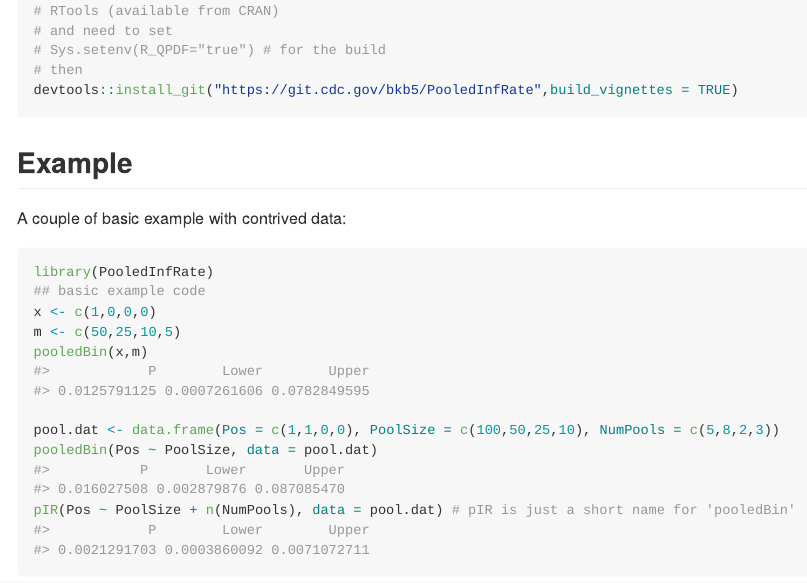
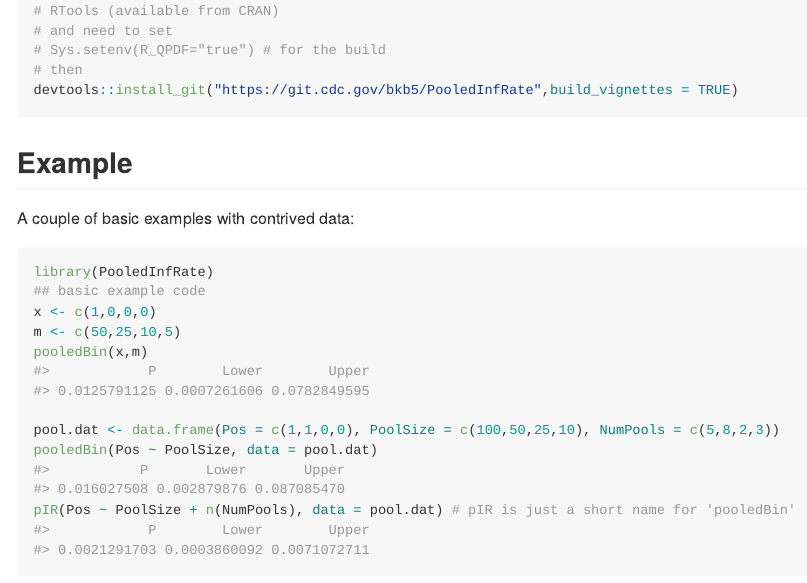
Before and after one commit to bjbiggerstaff/PooledInfRate, an R Markdown document (README.Rmd): the page in a window 1100 px wide, from 490 px down. The pictures show the output file README.md that the author committed with the source, drawn offline in the style of GitHub.

Commit message:
Fix a typo

````diff
--- a/README.Rmd
+++ b/README.Rmd
@@ -40,7 +40,7 @@ devtools::install_git("https://git.cdc.gov/bkb5/PooledInfRate",build_vignettes =
 
 ## Example
 
-A couple of basic example with contrived data:
+A couple of basic examples with contrived data:
 
 ```{r example}
 library(PooledInfRate)
````
Also changed, not shown: README.md.
